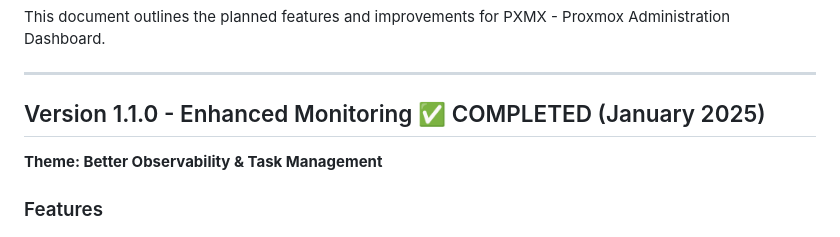
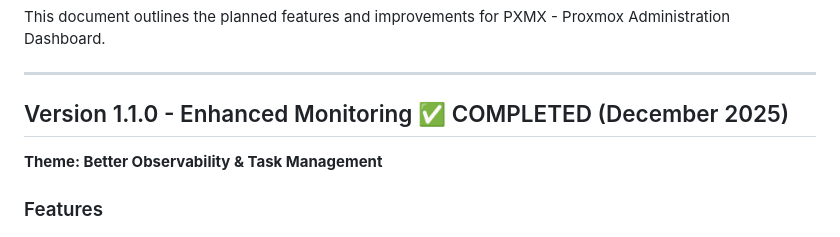
Before and after one commit to jskoetsier/pxpx, a Markdown page: ROADMAP.md, the part around one of its changes. Drawn GitHub-style.

```diff
--- a/ROADMAP.md
+++ b/ROADMAP.md
@@ -4,7 +4,7 @@ This document outlines the planned features and improvements for PXMX - Proxmox
 
 ---
 
-## Version 1.1.0 - Enhanced Monitoring ✅ COMPLETED (January 2025)
+## Version 1.1.0 - Enhanced Monitoring ✅ COMPLETED (December 2025)
 
 **Theme: Better Observability & Task Management**
 
```
Also changed, not shown: other parts of ROADMAP.md (+2 -2 lines), CHANGELOG.md (+2 -2 lines).
